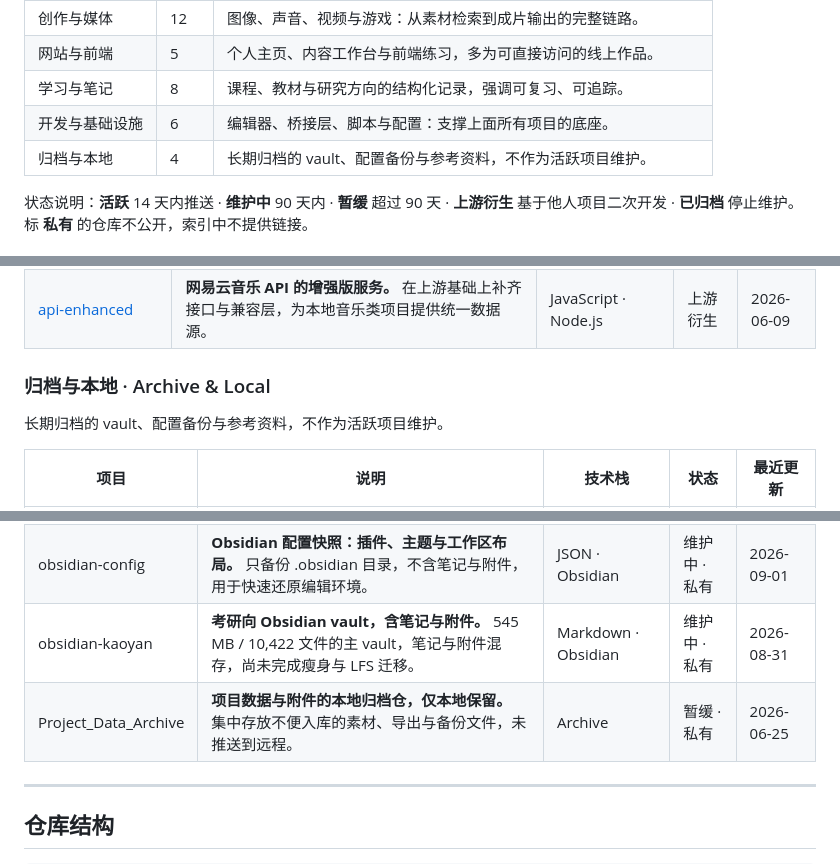
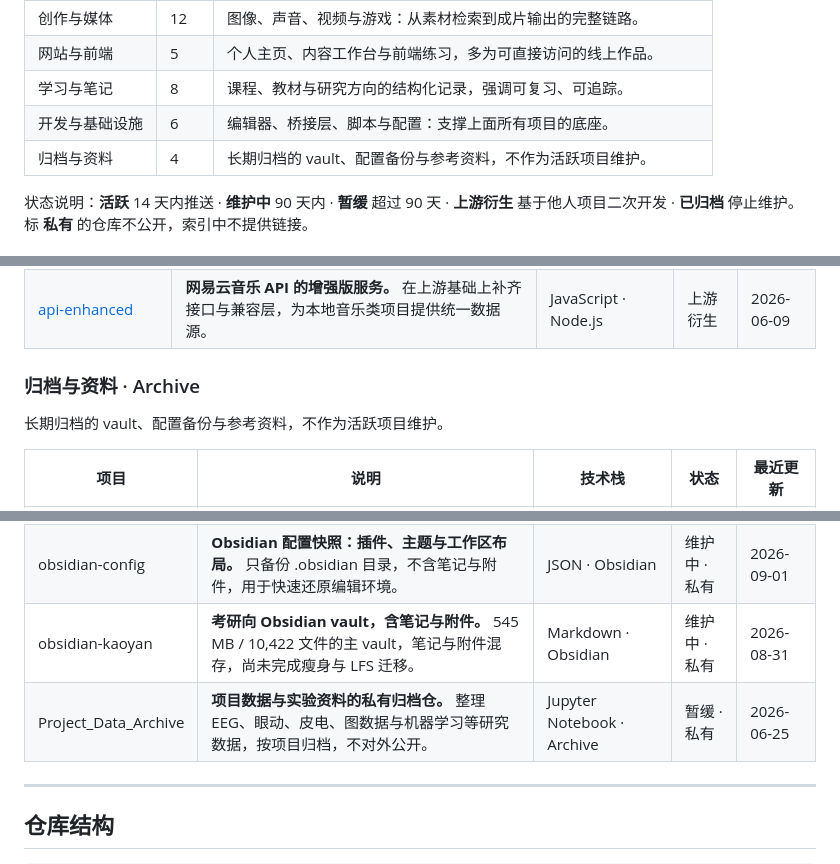
Before and after one commit to HP-Patience/Project_Hub, a Markdown page: README.md, 3 parts joined by grey strips. Drawn GitHub-style.

```diff
--- a/README.md
+++ b/README.md
@@ -24,7 +24,7 @@
 | 网站与前端 | 5 | 个人主页、内容工作台与前端练习，多为可直接访问的线上作品。 |
 | 学习与笔记 | 8 | 课程、教材与研究方向的结构化记录，强调可复习、可追踪。 |
 | 开发与基础设施 | 6 | 编辑器、桥接层、脚本与配置：支撑上面所有项目的底座。 |
-| 归档与本地 | 4 | 长期归档的 vault、配置备份与参考资料，不作为活跃项目维护。 |
+| 归档与资料 | 4 | 长期归档的 vault、配置备份与参考资料，不作为活跃项目维护。 |
 
 状态说明：**活跃** 14 天内推送 · **维护中** 90 天内 · **暂缓** 超过 90 天 · **上游衍生** 基于他人项目二次开发 · **已归档** 停止维护。标 **私有** 的仓库不公开，索引中不提供链接。
 
@@ -114,7 +114,7 @@
 | [github-readme-stats](https://github.com/HP-Patience/github-readme-stats) | **README 统计卡片的自建实例。** 上游项目的个人部署副本，用于在主页 README 中生成动态统计图，保持数据自持。 | JavaScript · Vercel | 上游衍生 | 2026-07-31 |
 | [api-enhanced](https://github.com/HP-Patience/api-enhanced) | **网易云音乐 API 的增强版服务。** 在上游基础上补齐接口与兼容层，为本地音乐类项目提供统一数据源。 | JavaScript · Node.js | 上游衍生 | 2026-06-09 |
 
-### 归档与本地 · Archive & Local
+### 归档与资料 · Archive
 
 长期归档的 vault、配置备份与参考资料，不作为活跃项目维护。
 
@@ -123,7 +123,7 @@
 | folia-major | **Folia 音乐播放器的本地副本（上游参考）。** 歌词与播放体验做得较完整的上游项目，本地保留用于界面与交互参考。 | TypeScript | 维护中 · 私有 | 2026-10-05 |
 | obsidian-config | **Obsidian 配置快照：插件、主题与工作区布局。** 只备份 .obsidian 目录，不含笔记与附件，用于快速还原编辑环境。 | JSON · Obsidian | 维护中 · 私有 | 2026-09-01 |
 | obsidian-kaoyan | **考研向 Obsidian vault，含笔记与附件。** 545 MB / 10,422 文件的主 vault，笔记与附件混存，尚未完成瘦身与 LFS 迁移。 | Markdown · Obsidian | 维护中 · 私有 | 2026-08-31 |
-| Project_Data_Archive | **项目数据与附件的本地归档仓，仅本地保留。** 集中存放不便入库的素材、导出与备份文件，未推送到远程。 | Archive | 暂缓 · 私有 | 2026-06-25 |
+| Project_Data_Archive | **项目数据与实验资料的私有归档仓。** 整理 EEG、眼动、皮电、图数据与机器学习等研究数据，按项目归档，不对外公开。 | Jupyter Notebook · Archive | 暂缓 · 私有 | 2026-06-25 |
 
 ---
 
```
Also changed, not shown: other parts of README.md (+1 -1 lines), assets/preview.png, 3 other files.
